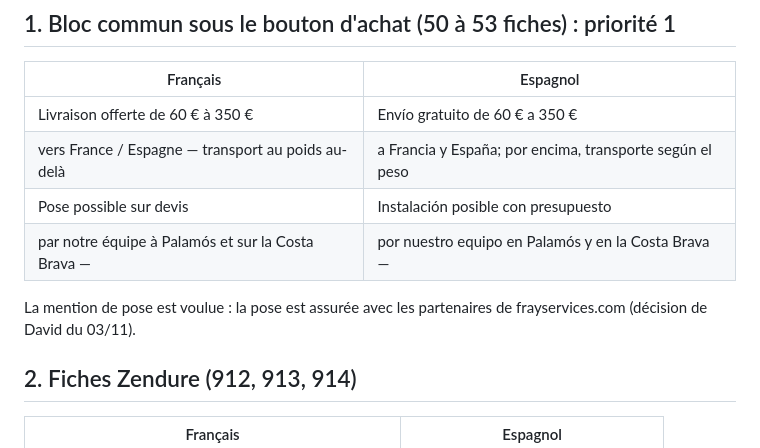
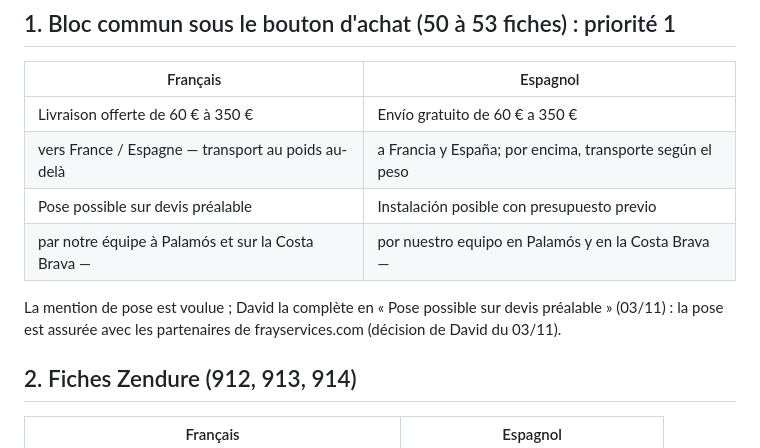
Before and after one commit to davidfray/assistant-fray, a Markdown page: audit/traductions-es-residus-2026-11-03.md, the part around the change. Rendered like a GitHub page.

```diff
--- a/audit/traductions-es-residus-2026-11-03.md
+++ b/audit/traductions-es-residus-2026-11-03.md
@@ -10,10 +10,10 @@ Saisie : wp-admin > « Traduire la page » > Spanish, cliquer sur le texte fran
 |---|---|
 | Livraison offerte de 60 € à 350 € | Envío gratuito de 60 € a 350 € |
 | vers France / Espagne — transport au poids au-delà | a Francia y España; por encima, transporte según el peso |
-| Pose possible sur devis | Instalación posible con presupuesto |
+| Pose possible sur devis préalable | Instalación posible con presupuesto previo |
 | par notre équipe à Palamós et sur la Costa Brava — | por nuestro equipo en Palamós y en la Costa Brava — |
 
-La mention de pose est voulue : la pose est assurée avec les partenaires de frayservices.com (décision de David du 03/11).
+La mention de pose est voulue ; David la complète en « Pose possible sur devis préalable » (03/11) : la pose est assurée avec les partenaires de frayservices.com (décision de David du 03/11).
 
 ## 2. Fiches Zendure (912, 913, 914)
 
```
Also changed, not shown: CLAUDE.md (+1 -1 lines).
